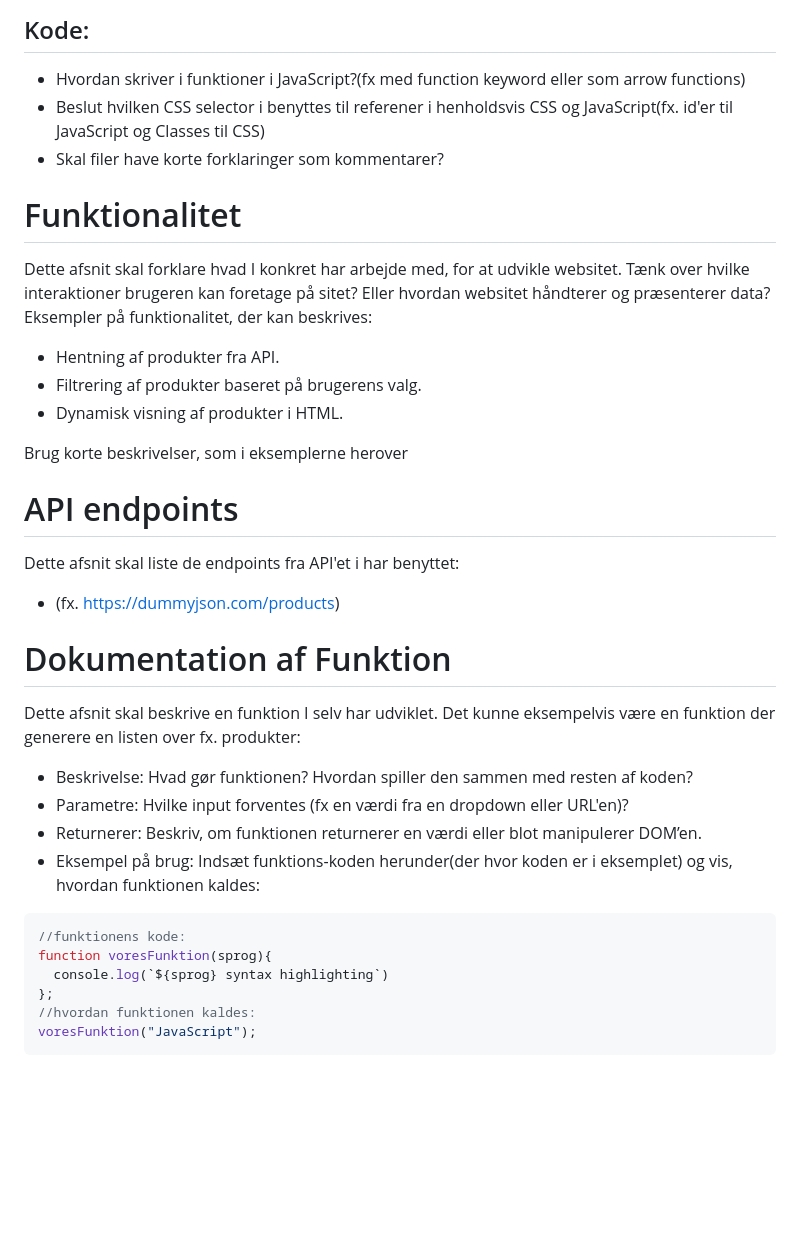
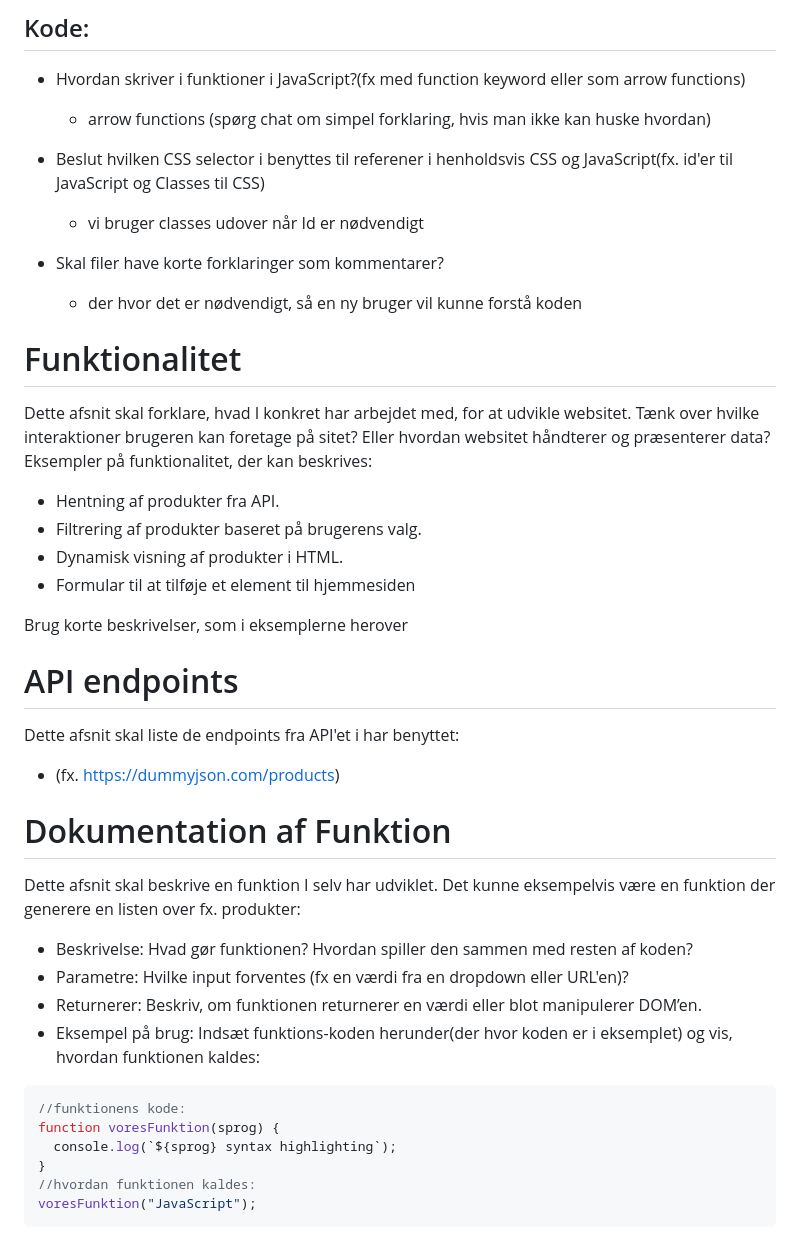
Before and after one commit to studiegruppe-5/opskriftsite, a Markdown page: README.md, the part around one of its changes. GitHub-like rendering; blank space fills up the shorter version.

````diff
--- a/README.md
+++ b/README.md
@@ -29,32 +64,45 @@ Beslutte hvordan i vil navngive filer og mapper for at sikre en ensartet struktu
 - Hvordan skriver i funktioner i JavaScript?(fx med function keyword eller som arrow functions)
+
+  - arrow functions (spørg chat om simpel forklaring, hvis man ikke kan huske hvordan)
+
 - Beslut hvilken CSS selector i benyttes til referener i henholdsvis CSS og JavaScript(fx. id'er til JavaScript og Classes til CSS)
+
+  - vi bruger classes udover når Id er nødvendigt
+
 - Skal filer have korte forklaringer som kommentarer?
+  - der hvor det er nødvendigt, så en ny bruger vil kunne forstå koden
 
 # Funktionalitet
-Dette afsnit skal forklare hvad I konkret har arbejde med, for at udvikle websitet. Tænk over hvilke interaktioner brugeren kan foretage på sitet? Eller hvordan websitet håndterer og præsenterer data? Eksempler på funktionalitet, der kan beskrives:
+
+Dette afsnit skal forklare, hvad I konkret har arbejdet med, for at udvikle websitet. Tænk over hvilke interaktioner brugeren kan foretage på sitet? Eller hvordan websitet håndterer og præsenterer data? Eksempler på funktionalitet, der kan beskrives:
 
 - Hentning af produkter fra API.
 - Filtrering af produkter baseret på brugerens valg.
 - Dynamisk visning af produkter i HTML.
+- Formular til at tilføje et element til hjemmesiden
 
 Brug korte beskrivelser, som i eksemplerne herover
 
 # API endpoints
+
 Dette afsnit skal liste de endpoints fra API'et i har benyttet:
+
 - (fx. https://dummyjson.com/products)
 
 # Dokumentation af Funktion
-Dette afsnit skal beskrive en funktion I selv har udviklet. Det kunne eksempelvis være en funktion der generere en listen over fx. produkter:
+
+Dette afsnit skal beskrive en funktion I selv har udviklet. Det kunne eksempelvis være en funktion der generere en listen over fx. produkter:
 
 - Beskrivelse: Hvad gør funktionen? Hvordan spiller den sammen med resten af koden?
 - Parametre: Hvilke input forventes (fx en værdi fra en dropdown eller URL'en)?
 - Returnerer: Beskriv, om funktionen returnerer en værdi eller blot manipulerer DOM’en.
 - Eksempel på brug: Indsæt funktions-koden herunder(der hvor koden er i eksemplet) og vis, hvordan funktionen kaldes:
+
 ```javascript
 //funktionens kode:
-function voresFunktion(sprog){
-  console.log(`${sprog} syntax highlighting`)
-};
+function voresFunktion(sprog) {
+  console.log(`${sprog} syntax highlighting`);
+}
 //hvordan funktionen kaldes:
 voresFunktion("JavaScript");
 ```
````
Also changed, not shown: other parts of README.md (+36 -1 lines).
